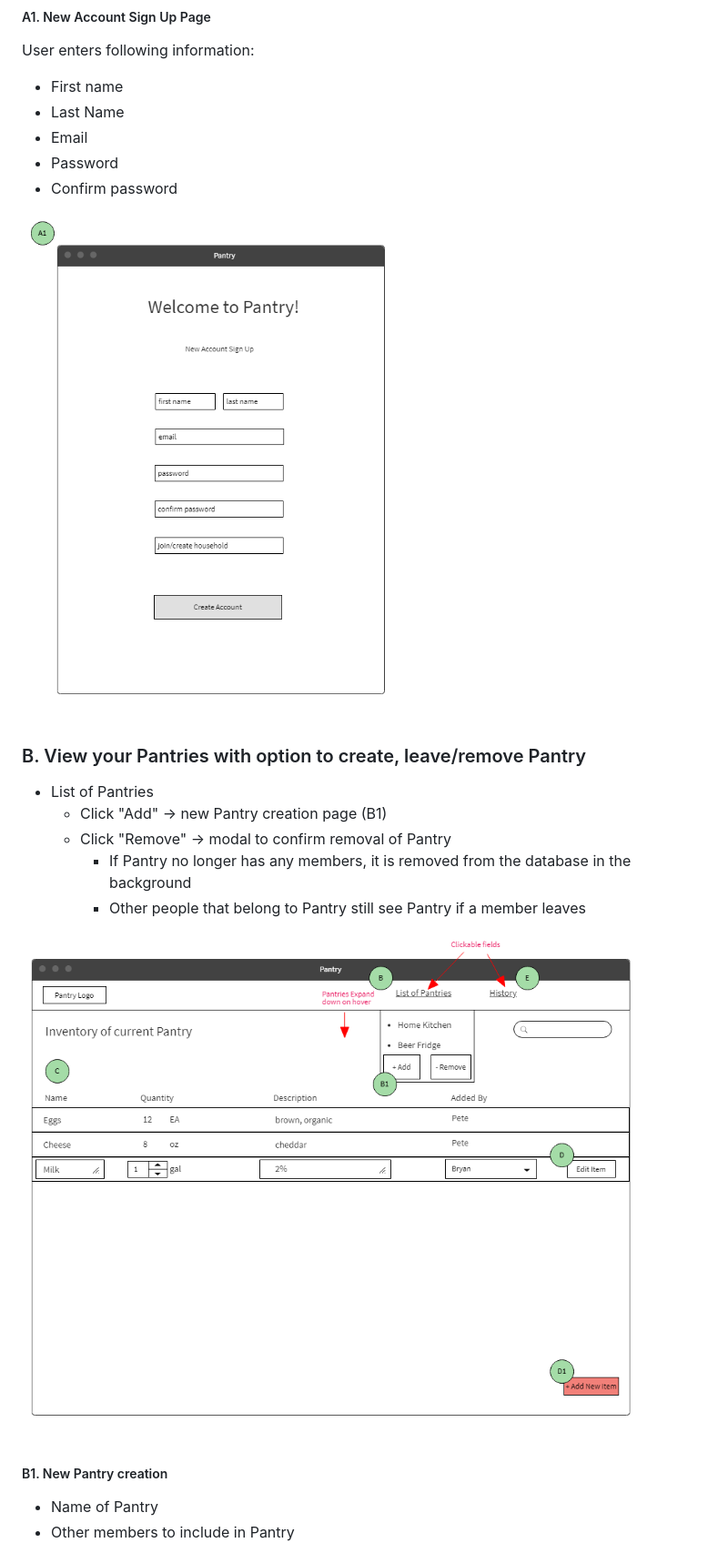
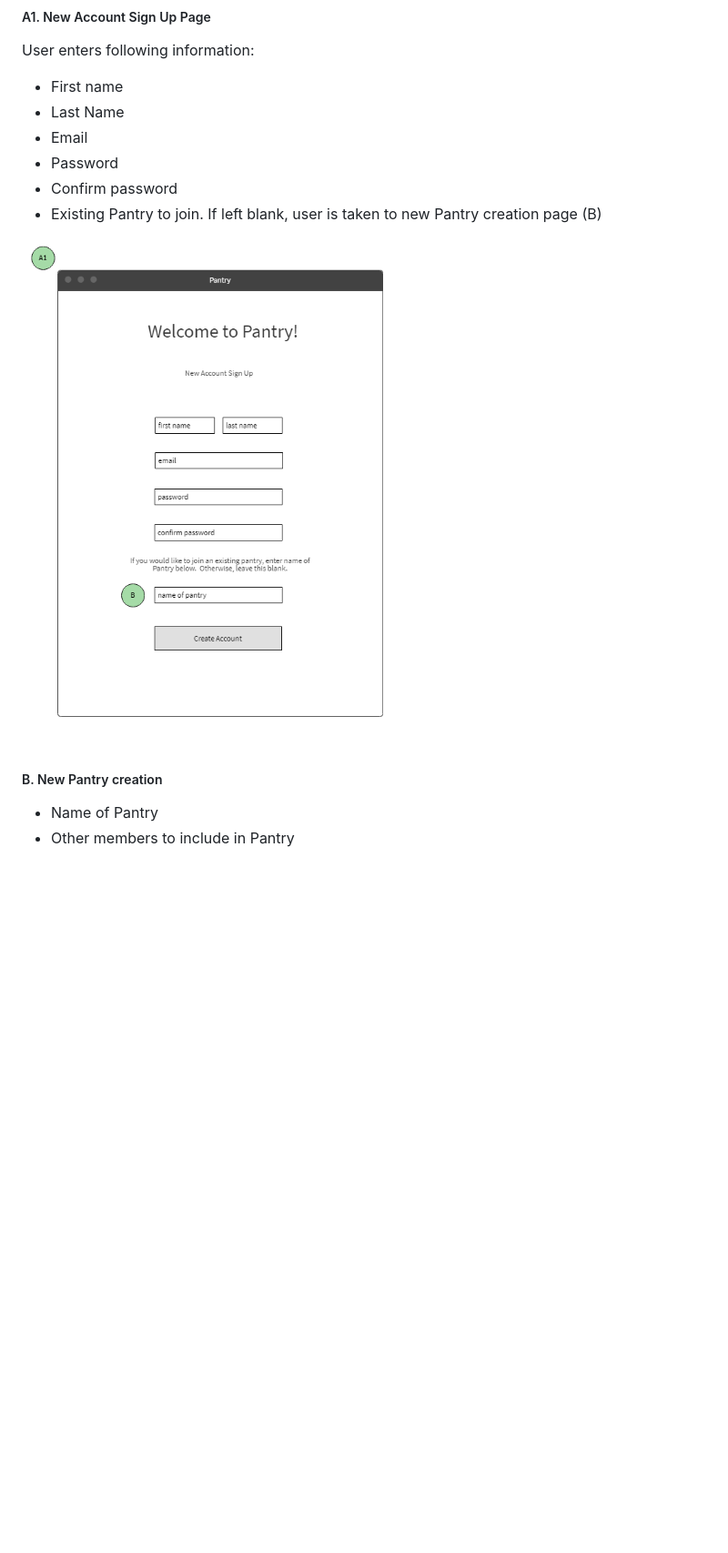
Before and after one commit to PeterArriaza/pantry, a Markdown page: README.md, the part around the change printed below. Shown: that part at 91% size. Rendered like a GitHub page; pictures changed too: img/readme/inventory-list.png, img/readme/sign-up.png; blank space fills up the shorter version.

Commit message:
removed household reference in readme

```diff
--- a/README.md
+++ b/README.md
@@ -40,19 +41,11 @@ User enters following information:
 * Email
 * Password
 * Confirm password
+* Existing Pantry to join.  If left blank, user is taken to new Pantry creation page (B)
 
 ![New Account Page](img/readme/sign-up.png)
 
-### B. View your Pantries with option to create, leave/remove Pantry
-* List of Pantries
-   * Click "Add" -> new Pantry creation page (B1)
-   * Click "Remove" -> modal to confirm removal of Pantry
-      * If Pantry no longer has any members, it is removed from the database in the background
-      * Other people that belong to Pantry still see Pantry if a member leaves
-
-![Pantry Inventory](img/readme/inventory-list.png)
-
-##### B1. New Pantry creation
+##### B. New Pantry creation
 * Name of Pantry
 * Other members to include in Pantry
 
```
Also changed, not shown: other parts of README.md (+6 -1 lines), img/readme/new-item.png (added), img/readme/new-pantry.png.
